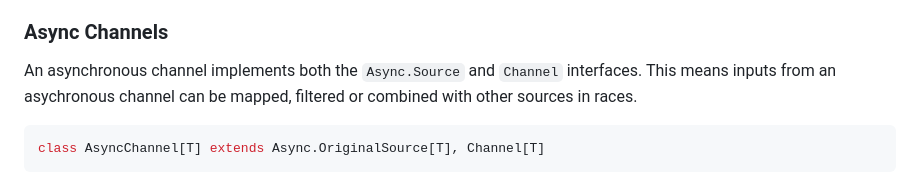
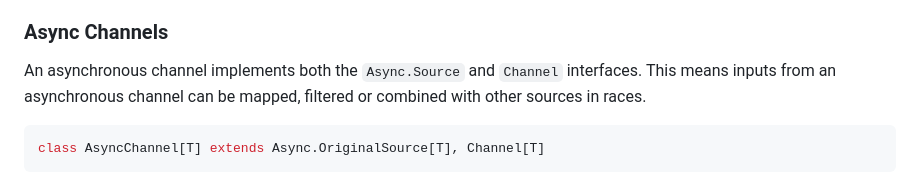
Before and after one commit to lampepfl/gears, a Markdown page: README.md, the part around the change. Rendered like a GitHub page.

Commit message:
Correct a typo in README.md

````diff
--- a/README.md
+++ b/README.md
@@ -319,7 +319,7 @@ Channels provide
 
 ### Async Channels
 
-An asynchronous channel implements both the `Async.Source` and `Channel` interfaces. This means inputs from an asychronous channel can be mapped, filtered or combined with other sources in races.
+An asynchronous channel implements both the `Async.Source` and `Channel` interfaces. This means inputs from an asynchronous channel can be mapped, filtered or combined with other sources in races.
 
 ```scala
 class AsyncChannel[T] extends Async.OriginalSource[T], Channel[T]
````
